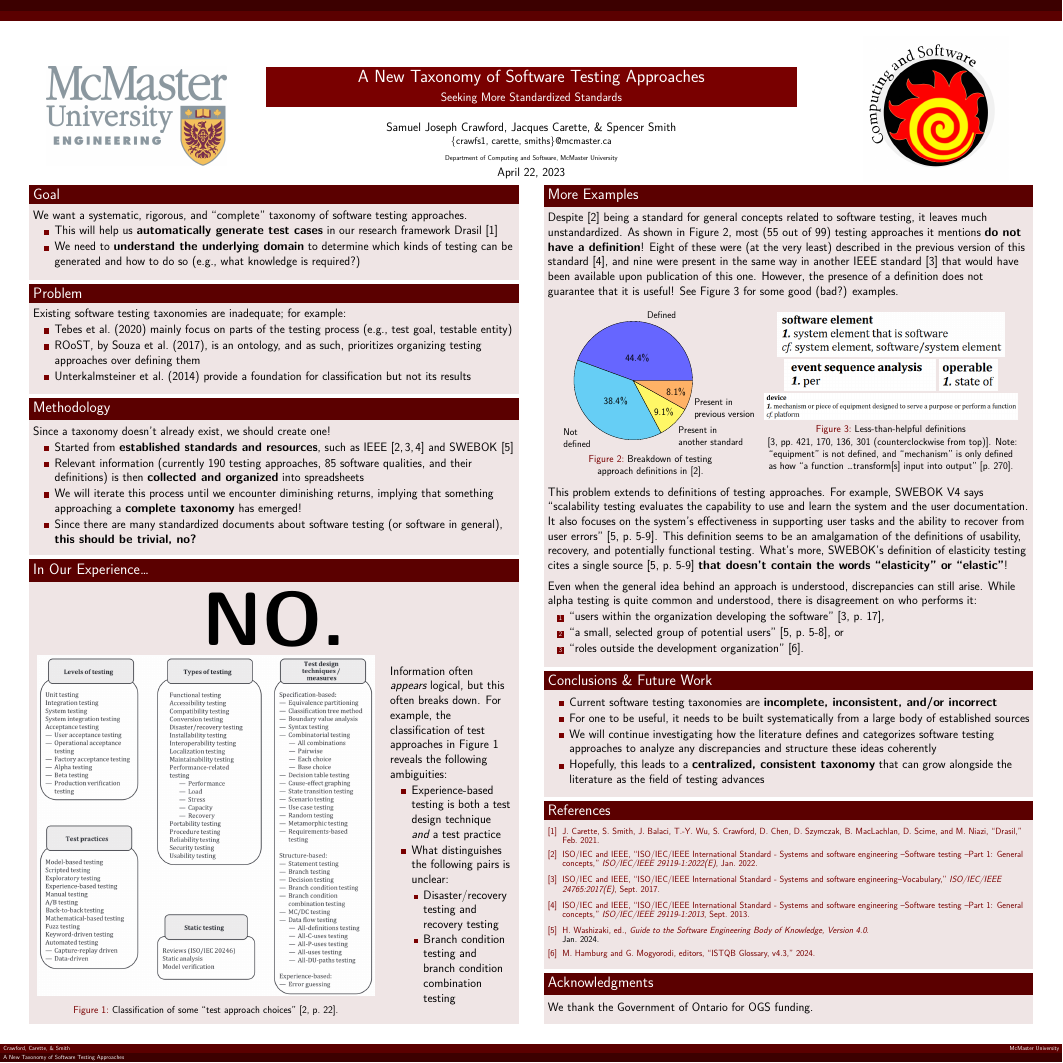
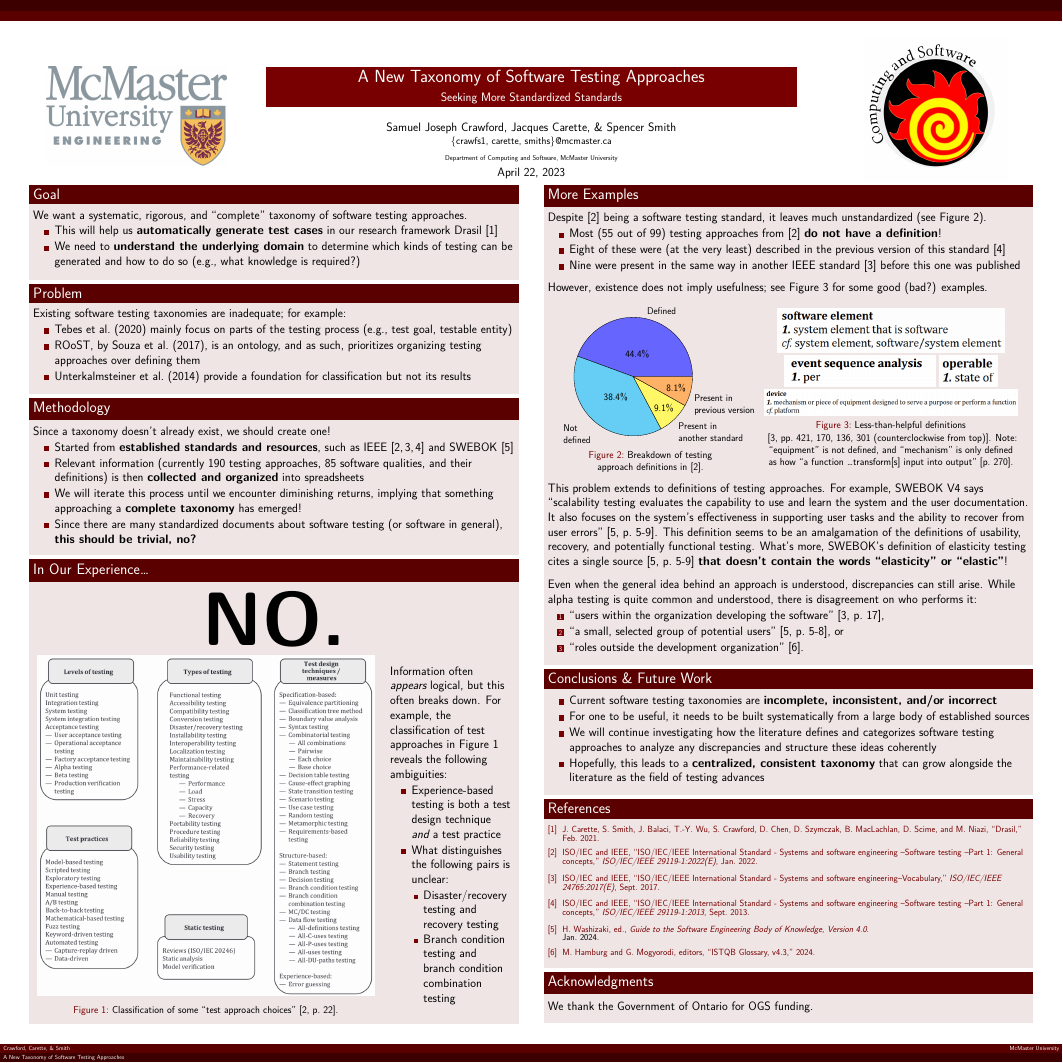
Before and after one commit to samm82/TestingTesting, a LaTeX poster (poster.tex): the whole page. Compiled offline with XeLaTeX.

Commit message:
Reformat definition part of More Examples section into bullets

```diff
--- a/poster.tex
+++ b/poster.tex
@@ -172,16 +172,18 @@
 
     \begin{textblock}{7.25}(8.25,2.75)
         \begin{block}{\fontsize{37}{20}\selectfont More Examples}
-            Despite \cite{IEEE2022} being a standard
-            for general concepts related to software testing, it leaves much
-            unstandardized. As shown in Figure~\ref{Fig:IEEEdefs},
-            most (55 out of 99) testing approaches it mentions \textbf{do not
-                have a definition}! Eight of these were (at the very least)
-            described in the previous version of this standard \cite{IEEE2013},
-            and nine were present in the same way in another
-            IEEE standard \cite{IEEE2017} that would have been available
-            upon publication of this one. However, the presence of a
-            definition does not guarantee that it is useful! See
+            Despite \cite{IEEE2022} being a software testing standard, it
+            leaves much unstandardized (see Figure~\ref{Fig:IEEEdefs}).
+            \begin{itemize}
+                \item Most (55 out of 99) testing approaches from \cite{IEEE2022}
+                      \textbf{do not have a definition}!
+                \item Eight of these were (at the very least) described in the
+                      previous version of this standard \cite{IEEE2013}
+                \item Nine were present in the same way in another IEEE
+                      standard \cite{IEEE2017} before this one was published
+            \end{itemize}
+            \vspace{5mm}
+            However, existence does not imply usefulness; see
             Figure~\ref{Fig:unhelpful-defs} for some good (bad?) examples.
             \vspace{-8mm}
             \begin{columns}
```
Also changed, not shown: poster.pdf, poster.tex (4 more changed lines).
